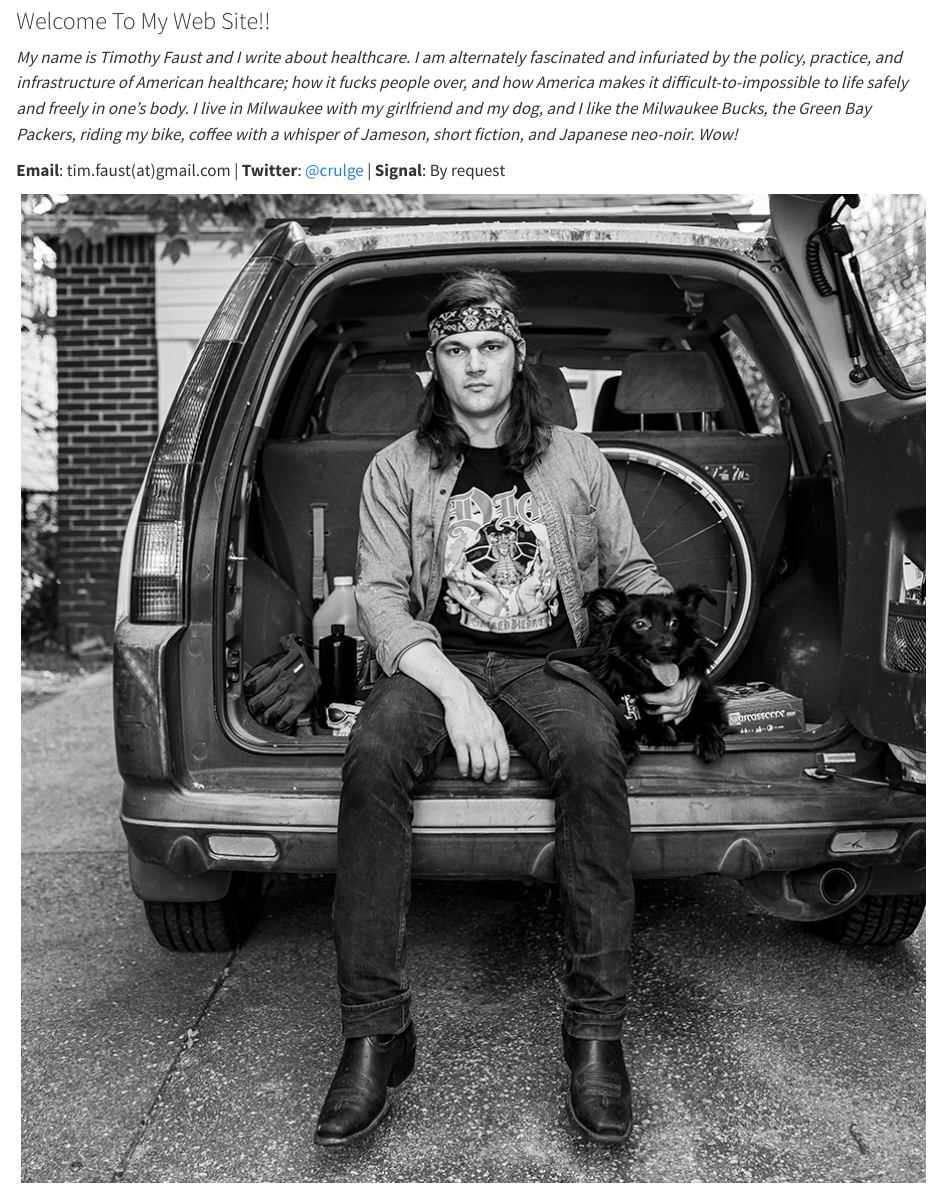
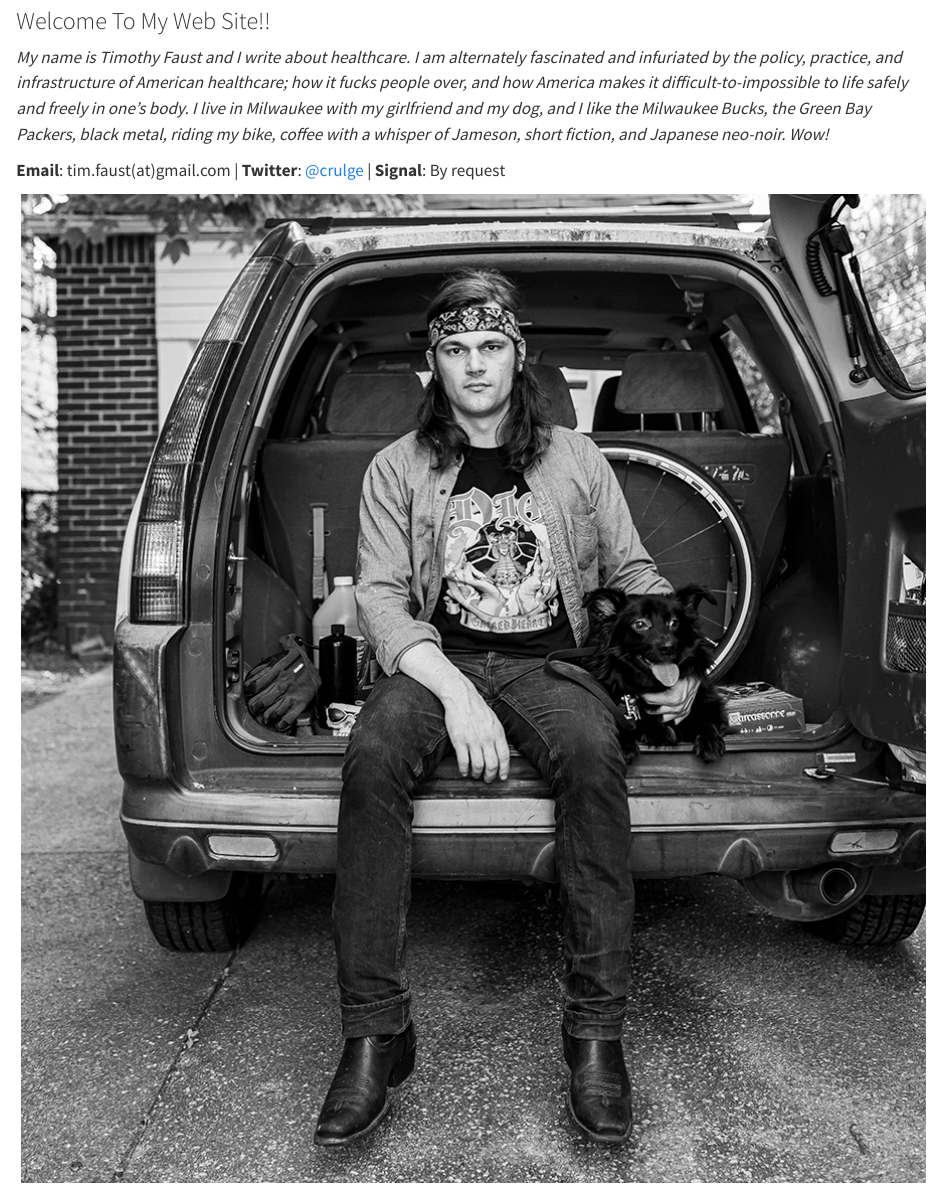
Before and after one commit to tjfaust/tjfaust.github.io, a Quarto document (index.qmd): the page in a window 1100 px wide, from 80 px down. Rendered offline with R 4.5, knitr and Pandoc in place of Quarto, with nearby package versions.

Commit message:
black metal

```diff
--- a/index.qmd
+++ b/index.qmd
@@ -5,7 +5,7 @@ backgroundcolor: lavenderblush
 
 ### Welcome To My Web Site!!
 
-*My name is Timothy Faust and I write about healthcare. I am alternately fascinated and infuriated by the policy, practice, and infrastructure of American healthcare; how it fucks people over, and how America makes it difficult-to-impossible to life safely and freely in one's body. I live in Milwaukee with my girlfriend and my dog, and I like the Milwaukee Bucks, the Green Bay Packers, riding my bike, coffee with a whisper of Jameson, short fiction, and Japanese neo-noir. Wow!*
+*My name is Timothy Faust and I write about healthcare. I am alternately fascinated and infuriated by the policy, practice, and infrastructure of American healthcare; how it fucks people over, and how America makes it difficult-to-impossible to life safely and freely in one's body. I live in Milwaukee with my girlfriend and my dog, and I like the Milwaukee Bucks, the Green Bay Packers, black metal, riding my bike, coffee with a whisper of Jameson, short fiction, and Japanese neo-noir. Wow!*
 
 **Email**: tim.faust(at)gmail.com | **Twitter**: [@crulge](https://www.twitter.com/crulge) | **Signal**: By request
 
```
Also changed, not shown: docs/search.json, 1 other file.
